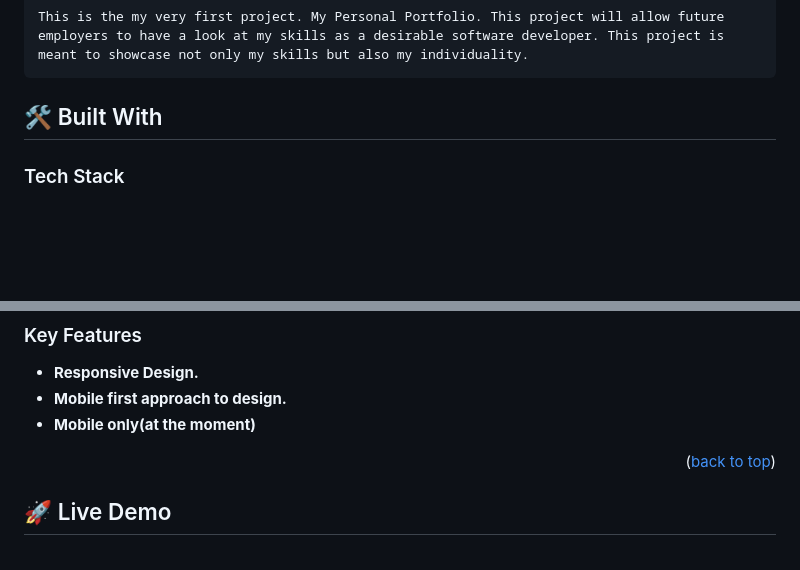
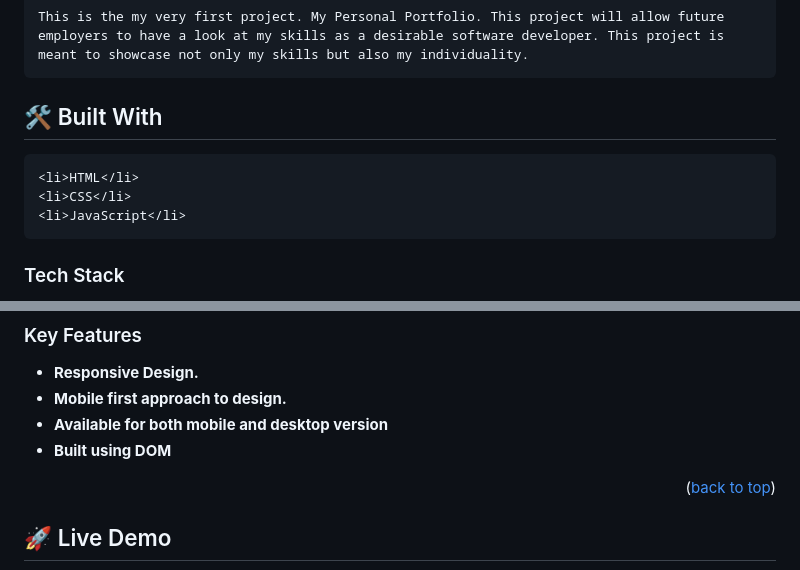
Before and after one commit to Chimoneg27/Personal-Portfolio-old-, a Markdown page: README.md, 2 parts joined by grey strips. GitHub-like rendering; blank space fills up the shorter version.

```diff
--- a/README.md
+++ b/README.md
@@ -25,5 +25,10 @@
 
     This is the my very first project. My Personal Portfolio. This project will allow future employers to have a look at my skills as a desirable software developer. This project is meant to showcase not only my skills but also my individuality.
 
-## 🛠 Built With <a name="build"></a>
+## 🛠 Built With <a name="built-with"></a>
+
+    <li>HTML</li>
+    <li>CSS</li>
+    <li>JavaScript</li>
+
 ### Tech Stack <a name="tech-stack"></a>
@@ -41,7 +55,8 @@
 
 - **Responsive Design.**
 - **Mobile first approach to design.**
-- **Mobile only(at the moment)**
+- **Available for both mobile and desktop version**
+- **Built using DOM**
 
 <p align="right">(<a href="#readme-top">back to top</a>)</p>
 
```
Also changed, not shown: other parts of README.md (+9 -0 lines).
